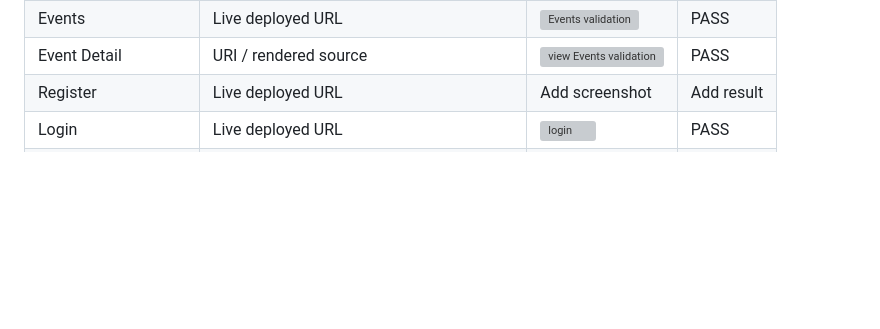
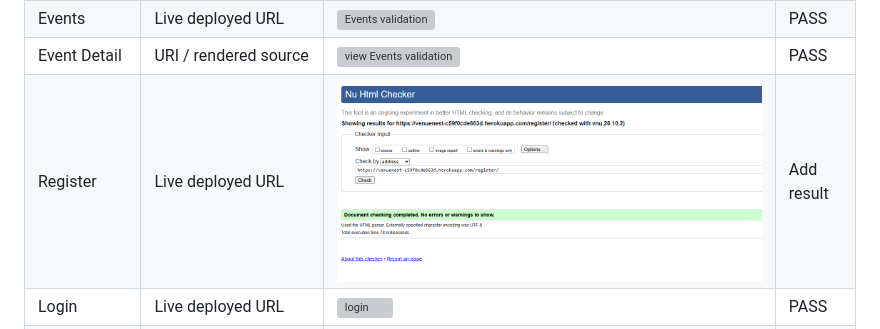
Before and after one commit to Azizr96/VenueNest, a Markdown page: README.md, the part around the change. GitHub-like rendering; pictures changed too: assets/register-html.png (added); blank space fills up the shorter version; grey boxes are pictures that could not be loaded.

Commit message:
Add register html validation screenshot

```diff
--- a/README.md
+++ b/README.md
@@ -496,7 +496,7 @@ Because Django templates contain template syntax such as `{% url %}` and `{{ var
 | Home | Live deployed URL | ![Home validation](assets/htmlhome.png) | PASS |
 | Events | Live deployed URL | ![Events validation](assets/htmlevent.png) | PASS |
 | Event Detail | URI / rendered source | ![view Events validation](assets/view-event-html.png) | PASS |
-| Register | Live deployed URL | Add screenshot | Add result |
+| Register | Live deployed URL | ![register page](assets/register-html.png) | Add result |
 | Login | Live deployed URL | ![login ](assets/login-html.png) | PASS |
 | My Bookings | Rendered source | ![my bookings ](assets/my-bookings-html.png) | PASS |
 | Create / Edit / Delete | Rendered source while staff-authenticated | ![my bookings ](assets/admin-event-crud.png) | PASS |
```
